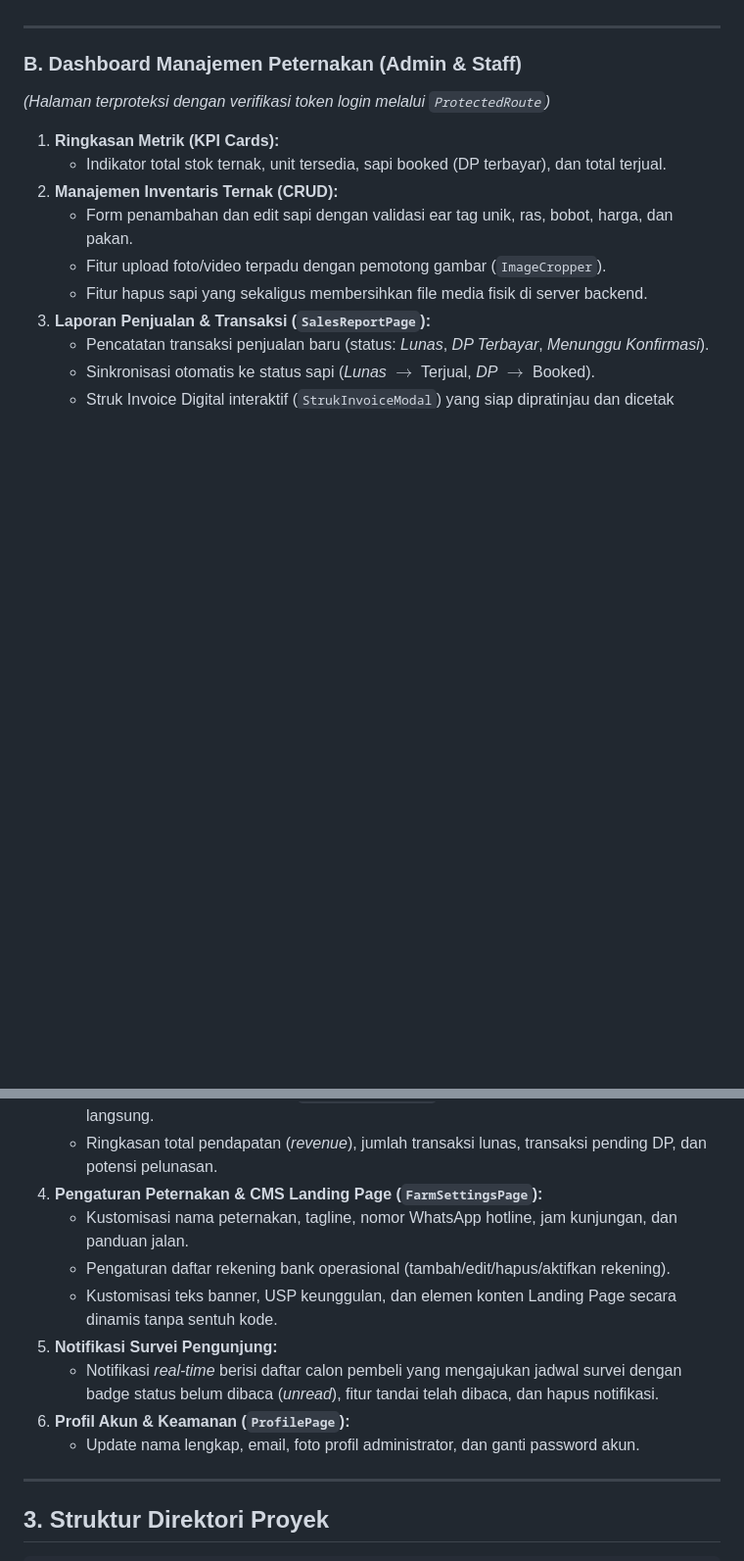
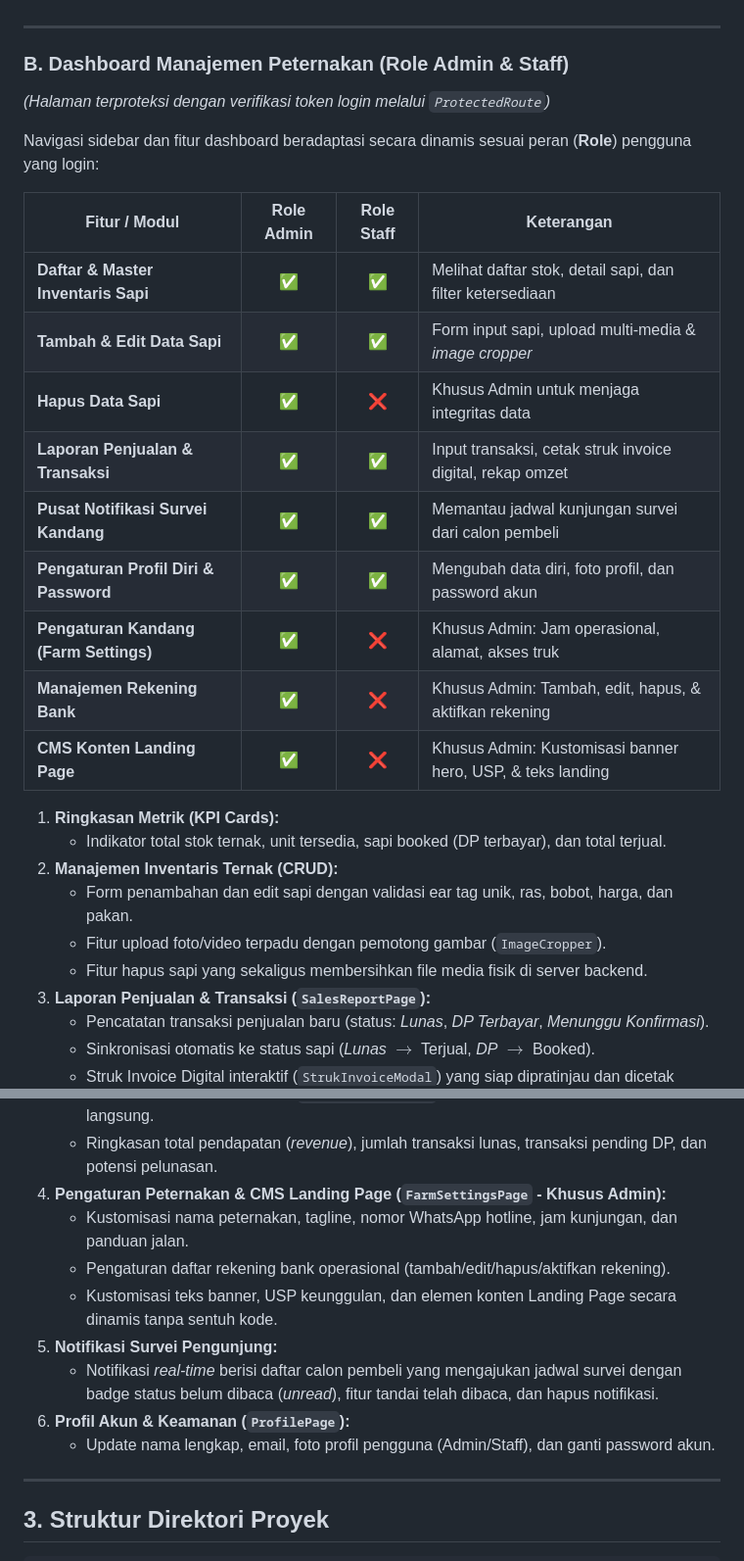
Before and after one commit to donirawans/Website-Peternakan, a Markdown page: frontend/README.md, 2 parts joined by grey strips. Shown at 98% size. Drawn GitHub-style; blank space fills up the shorter version.

Commit message:
docs: update documentation across root, backend, and frontend with role access

```diff
--- a/frontend/README.md
+++ b/frontend/README.md
@@ -66,8 +66,22 @@
 
 ---
 
-### B. Dashboard Manajemen Peternakan (Admin & Staff)
+### B. Dashboard Manajemen Peternakan (Role Admin & Staff)
 *(Halaman terproteksi dengan verifikasi token login melalui `ProtectedRoute`)*
+
+Navigasi sidebar dan fitur dashboard beradaptasi secara dinamis sesuai peran (**Role**) pengguna yang login:
+
+| Fitur / Modul | Role Admin | Role Staff | Keterangan |
+|---|:---:|:---:|---|
+| **Daftar & Master Inventaris Sapi** | ✅ | ✅ | Melihat daftar stok, detail sapi, dan filter ketersediaan |
+| **Tambah & Edit Data Sapi** | ✅ | ✅ | Form input sapi, upload multi-media & *image cropper* |
+| **Hapus Data Sapi** | ✅ | ❌ | Khusus Admin untuk menjaga integritas data |
+| **Laporan Penjualan & Transaksi** | ✅ | ✅ | Input transaksi, cetak struk invoice digital, rekap omzet |
+| **Pusat Notifikasi Survei Kandang** | ✅ | ✅ | Memantau jadwal kunjungan survei dari calon pembeli |
+| **Pengaturan Profil Diri & Password** | ✅ | ✅ | Mengubah data diri, foto profil, dan password akun |
+| **Pengaturan Kandang (Farm Settings)** | ✅ | ❌ | Khusus Admin: Jam operasional, alamat, akses truk |
+| **Manajemen Rekening Bank** | ✅ | ❌ | Khusus Admin: Tambah, edit, hapus, & aktifkan rekening |
+| **CMS Konten Landing Page** | ✅ | ❌ | Khusus Admin: Kustomisasi banner hero, USP, & teks landing |
 
 1. **Ringkasan Metrik (KPI Cards):**
    - Indikator total stok ternak, unit tersedia, sapi booked (DP terbayar), dan total terjual.
@@ -80,14 +94,14 @@
    - Sinkronisasi otomatis ke status sapi (*Lunas* $\rightarrow$ Terjual, *DP* $\rightarrow$ Booked).
    - Struk Invoice Digital interaktif (`StrukInvoiceModal`) yang siap dipratinjau dan dicetak langsung.
    - Ringkasan total pendapatan (*revenue*), jumlah transaksi lunas, transaksi pending DP, dan potensi pelunasan.
-4. **Pengaturan Peternakan & CMS Landing Page (`FarmSettingsPage`):**
+4. **Pengaturan Peternakan & CMS Landing Page (`FarmSettingsPage` - Khusus Admin):**
    - Kustomisasi nama peternakan, tagline, nomor WhatsApp hotline, jam kunjungan, dan panduan jalan.
    - Pengaturan daftar rekening bank operasional (tambah/edit/hapus/aktifkan rekening).
    - Kustomisasi teks banner, USP keunggulan, dan elemen konten Landing Page secara dinamis tanpa sentuh kode.
 5. **Notifikasi Survei Pengunjung:**
    - Notifikasi *real-time* berisi daftar calon pembeli yang mengajukan jadwal survei dengan badge status belum dibaca (*unread*), fitur tandai telah dibaca, dan hapus notifikasi.
 6. **Profil Akun & Keamanan (`ProfilePage`):**
-   - Update nama lengkap, email, foto profil administrator, dan ganti password akun.
+   - Update nama lengkap, email, foto profil pengguna (Admin/Staff), dan ganti password akun.
 
 ---
 
```
Also changed, not shown: README.md (added, +148 -0 lines), backend/README.md (+4 -4 lines).
